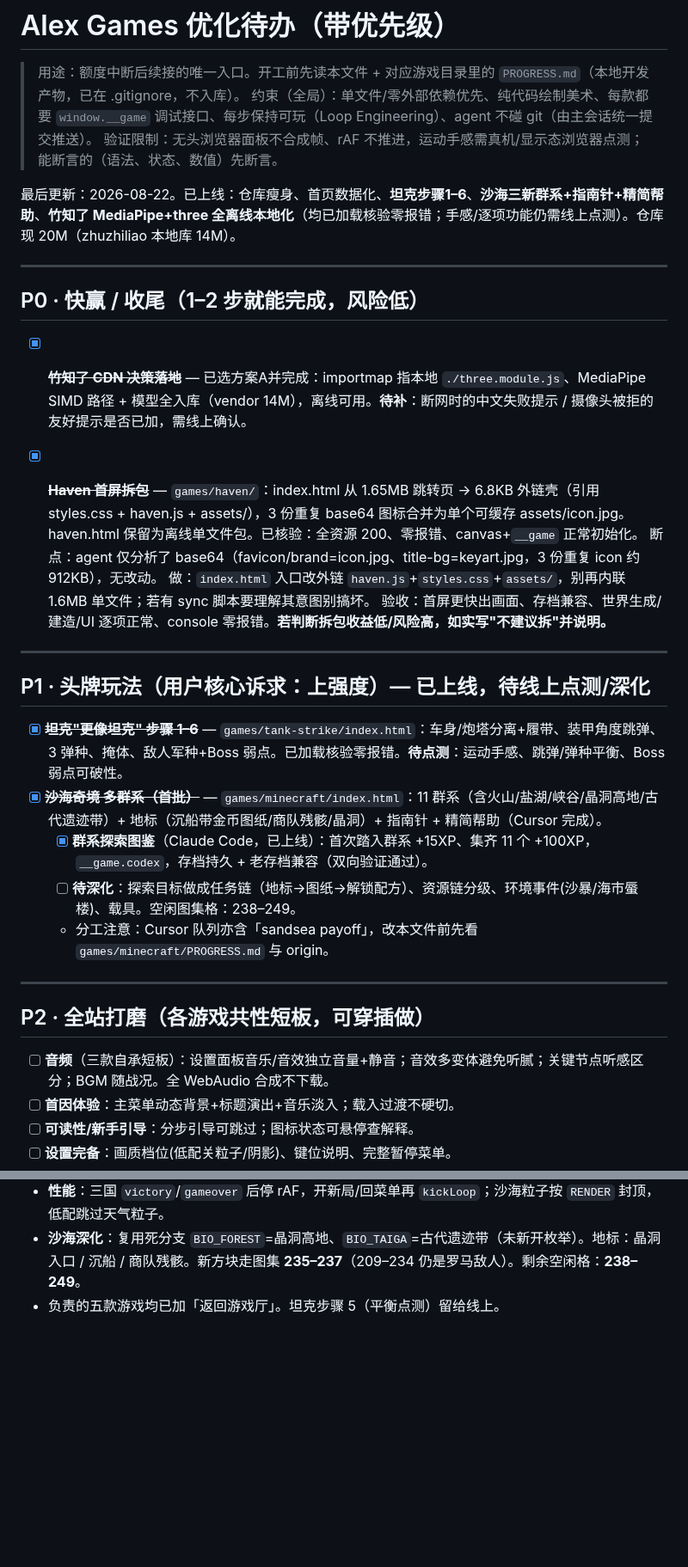
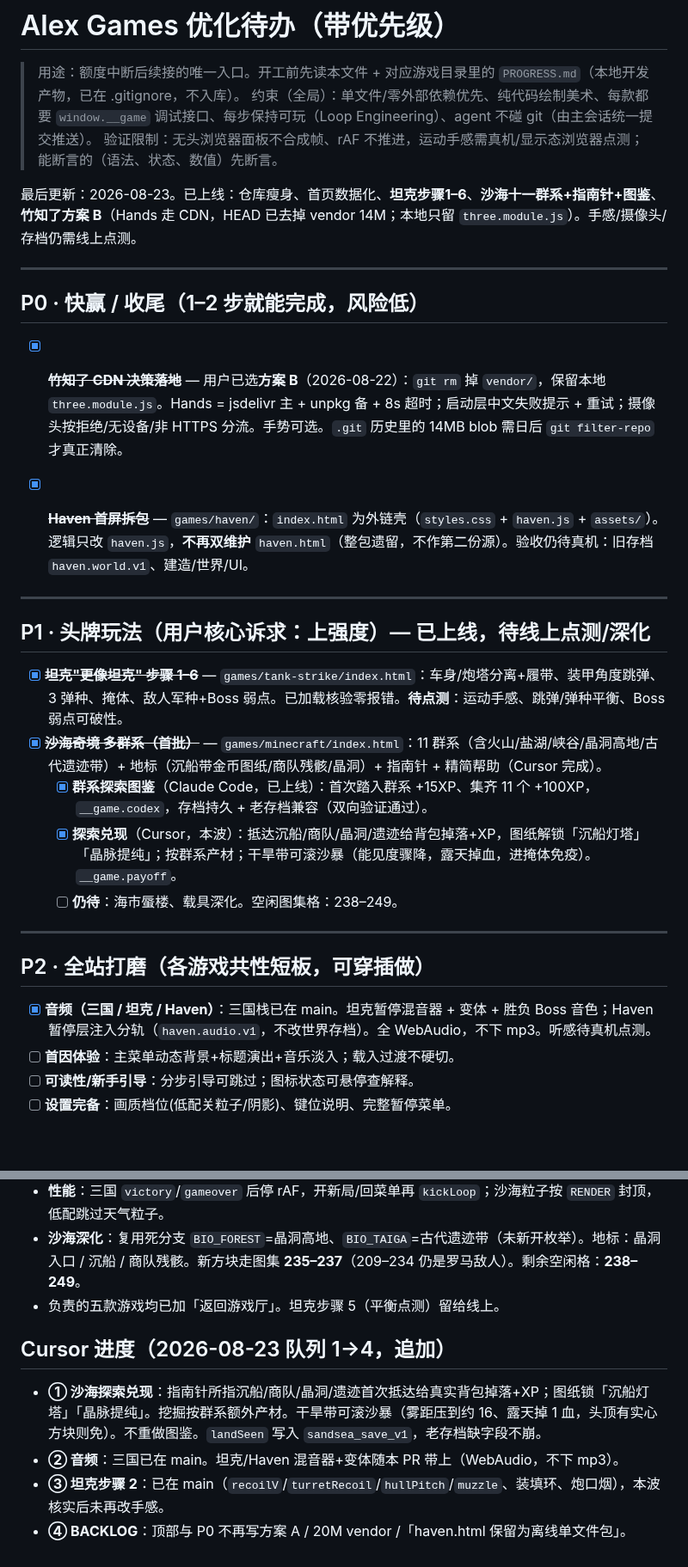
Before and after one commit to bosswenwu/alex-games, a Markdown page: BACKLOG.md, 2 parts joined by grey strips. Shown at 86% size. Drawn GitHub-style; blank space fills up the shorter version.

Commit message:
docs: correct stale Plan A / 20M / haven.html lines; record queue 1-4
P0 no longer claims MediaPipe-in-repo or dual-maintained haven.html.
P1 marks sandsea payoff done; P2 marks the three-game audio stack.

Co-authored-by: bosswenwu <bosswenwu@users.noreply.github.com>

```diff
--- a/BACKLOG.md
+++ b/BACKLOG.md
@@ -4,18 +4,15 @@
 > 约束（全局）：单文件/零外部依赖优先、纯代码绘制美术、每款都要 `window.__game` 调试接口、每步保持可玩（Loop Engineering）、agent 不碰 git（由主会话统一提交推送）。
 > 验证限制：无头浏览器面板不合成帧、rAF 不推进，运动手感需真机/显示态浏览器点测；能断言的（语法、状态、数值）先断言。
 
-最后更新：2026-08-22。已上线：仓库瘦身、首页数据化、**坦克步骤1–6**、**沙海三新群系+指南针+精简帮助**、**竹知了 MediaPipe+three 全离线本地化**（均已加载核验零报错；手感/逐项功能仍需线上点测）。仓库现 20M（zhuzhiliao 本地库 14M）。
+最后更新：2026-08-23。已上线：仓库瘦身、首页数据化、**坦克步骤1–6**、**沙海十一群系+指南针+图鉴**、**竹知了方案 B**（Hands 走 CDN，HEAD 已去掉 vendor 14M；本地只留 `three.module.js`）。手感/摄像头/存档仍需线上点测。
 
 ---
 
 ## P0 · 快赢 / 收尾（1–2 步就能完成，风险低）
 
-- [x] ~~**竹知了 CDN 决策落地**~~ — 已选方案A并完成：importmap 指本地 `./three.module.js`、MediaPipe SIMD 路径 + 模型全入库（vendor 14M），离线可用。**待补**：断网时的中文失败提示 / 摄像头被拒的友好提示是否已加，需线上确认。
+- [x] ~~**竹知了 CDN 决策落地**~~ — 用户已选**方案 B**（2026-08-22）：`git rm` 掉 `vendor/`，保留本地 `three.module.js`。Hands = jsdelivr 主 + unpkg 备 + 8s 超时；启动层中文失败提示 + 重试；摄像头按拒绝/无设备/非 HTTPS 分流。手势可选。`.git` 历史里的 14MB blob 需日后 `git filter-repo` 才真正清除。
 
-- [x] ~~**Haven 首屏拆包**~~ — `games/haven/`：index.html 从 1.65MB 跳转页 → 6.8KB 外链壳（引用 styles.css + haven.js + assets/），3 份重复 base64 图标合并为单个可缓存 assets/icon.jpg。haven.html 保留为离线单文件包。已核验：全资源 200、零报错、canvas+`__game` 正常初始化。
-  断点：agent 仅分析了 base64（favicon/brand=icon.jpg、title-bg=keyart.jpg，3 份重复 icon 约 912KB），无改动。
-  做：`index.html` 入口改外链 `haven.js`+`styles.css`+`assets/`，别再内联 1.6MB 单文件；若有 sync 脚本要理解其意图别搞坏。
-  验收：首屏更快出画面、存档兼容、世界生成/建造/UI 逐项正常、console 零报错。**若判断拆包收益低/风险高，如实写"不建议拆"并说明。**
+- [x] ~~**Haven 首屏拆包**~~ — `games/haven/`：`index.html` 为外链壳（`styles.css` + `haven.js` + `assets/`）。逻辑只改 `haven.js`，**不再双维护** `haven.html`（整包遗留，不作第二份源）。验收仍待真机：旧存档 `haven.world.v1`、建造/世界/UI。
 
 ---
 
@@ -24,14 +21,14 @@
 - [x] ~~**坦克"更像坦克" 步骤 1–6**~~ — `games/tank-strike/index.html`：车身/炮塔分离+履带、装甲角度跳弹、3 弹种、掩体、敌人军种+Boss 弱点。已加载核验零报错。**待点测**：运动手感、跳弹/弹种平衡、Boss 弱点可破性。
 - [x] ~~**沙海奇境 多群系（首批）**~~ — `games/minecraft/index.html`：11 群系（含火山/盐湖/峡谷/晶洞高地/古代遗迹带）+ 地标（沉船带金币图纸/商队残骸/晶洞）+ 指南针 + 精简帮助（Cursor 完成）。
   - [x] **群系探索图鉴**（Claude Code，已上线）：首次踏入群系 +15XP、集齐 11 个 +100XP，`__game.codex`，存档持久 + 老存档兼容（双向验证通过）。
-  - [ ] **待深化**：探索目标做成任务链（地标→图纸→解锁配方）、资源链分级、环境事件(沙暴/海市蜃楼)、载具。空闲图集格：238–249。
-  - 分工注意：Cursor 队列亦含「sandsea payoff」，改本文件前先看 `games/minecraft/PROGRESS.md` 与 origin。
+  - [x] **探索兑现**（Cursor，本波）：抵达沉船/商队/晶洞/遗迹给背包掉落+XP，图纸解锁「沉船灯塔」「晶脉提纯」；按群系产材；干旱带可滚沙暴（能见度骤降，露天掉血，进掩体免疫）。`__game.payoff`。
+  - [ ] **仍待**：海市蜃楼、载具深化。空闲图集格：238–249。
 
 ---
 
 ## P2 · 全站打磨（各游戏共性短板，可穿插做）
 
-- [ ] **音频**（三款自承短板）：设置面板音乐/音效独立音量+静音；音效多变体避免听腻；关键节点听感区分；BGM 随战况。全 WebAudio 合成不下载。
+- [x] **音频（三国 / 坦克 / Haven）**：三国栈已在 main。坦克暂停混音器 + 变体 + 胜负 Boss 音色；Haven 暂停层注入分轨（`haven.audio.v1`，不改世界存档）。全 WebAudio，不下 mp3。听感待真机点测。
 - [ ] **首因体验**：主菜单动态背景+标题演出+音乐淡入；载入过渡不硬切。
 - [ ] **可读性/新手引导**：分步引导可跳过；图标状态可悬停查解释。
 - [ ] **设置完备**：画质档位(低配关粒子/阴影)、键位说明、完整暂停菜单。
@@ -56,3 +53,10 @@
 - **性能**：三国 `victory`/`gameover` 后停 rAF，开新局/回菜单再 `kickLoop`；沙海粒子按 `RENDER` 封顶，低配跳过天气粒子。
 - **沙海深化**：复用死分支 `BIO_FOREST`=晶洞高地、`BIO_TAIGA`=古代遗迹带（未新开枚举）。地标：晶洞入口 / 沉船 / 商队残骸。新方块走图集 **235–237**（209–234 仍是罗马敌人）。剩余空闲格：**238–249**。
 - 负责的五款游戏均已加「返回游戏厅」。坦克步骤 5（平衡点测）留给线上。
+
+## Cursor 进度（2026-08-23 队列 1→4，追加）
+
+- **① 沙海探索兑现**：指南针所指沉船/商队/晶洞/遗迹首次抵达给真实背包掉落+XP；图纸锁「沉船灯塔」「晶脉提纯」。挖掘按群系额外产材。干旱带可滚沙暴（雾距压到约 16、露天掉 1 血，头顶有实心方块则免）。不重做图鉴。`landSeen` 写入 `sandsea_save_v1`，老存档缺字段不崩。
+- **② 音频**：三国已在 main。坦克/Haven 混音器+变体随本 PR 带上（WebAudio，不下 mp3）。
+- **③ 坦克步骤 2**：已在 main（`recoilV`/`turretRecoil`/`hullPitch`/`muzzle`、装填环、炮口烟），本波核实后未再改手感。
+- **④ BACKLOG**：顶部与 P0 不再写方案 A / 20M vendor /「haven.html 保留为离线单文件包」。
```
